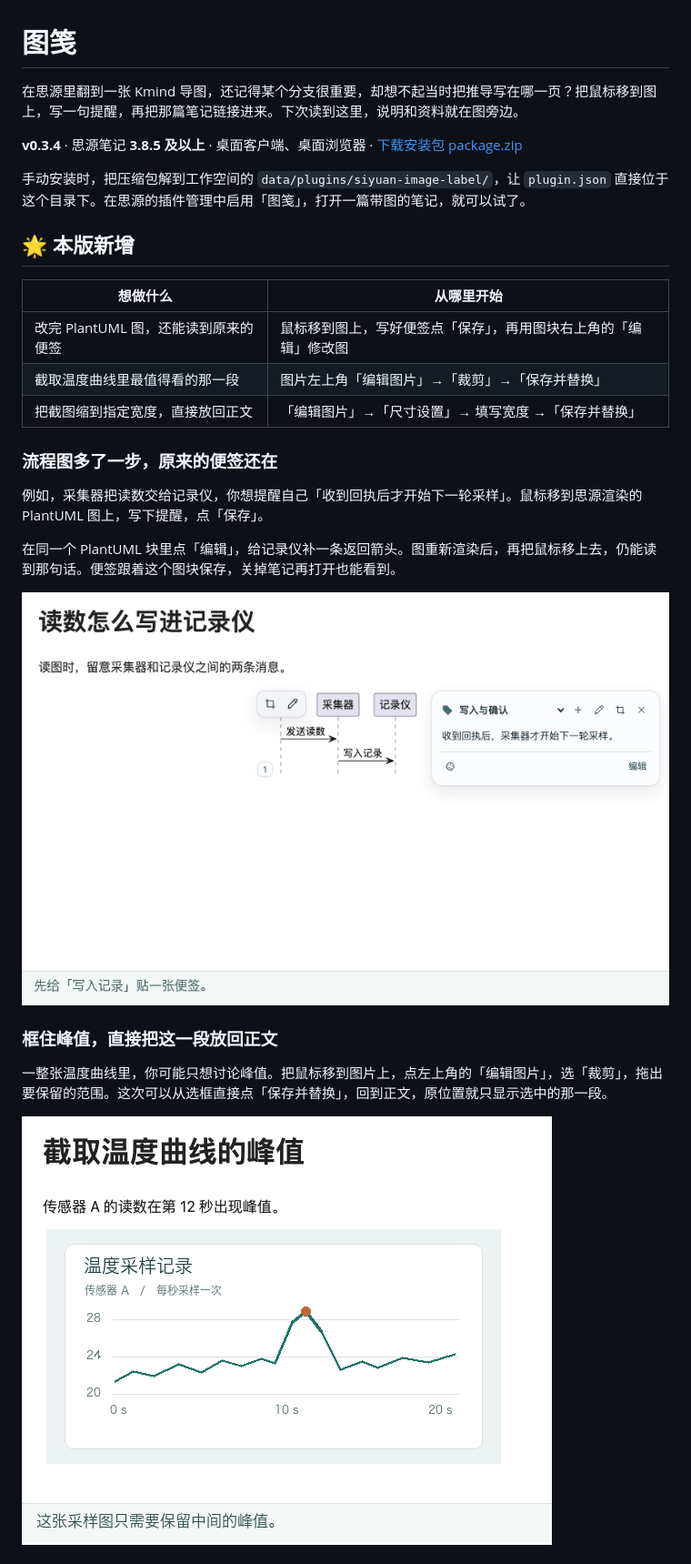
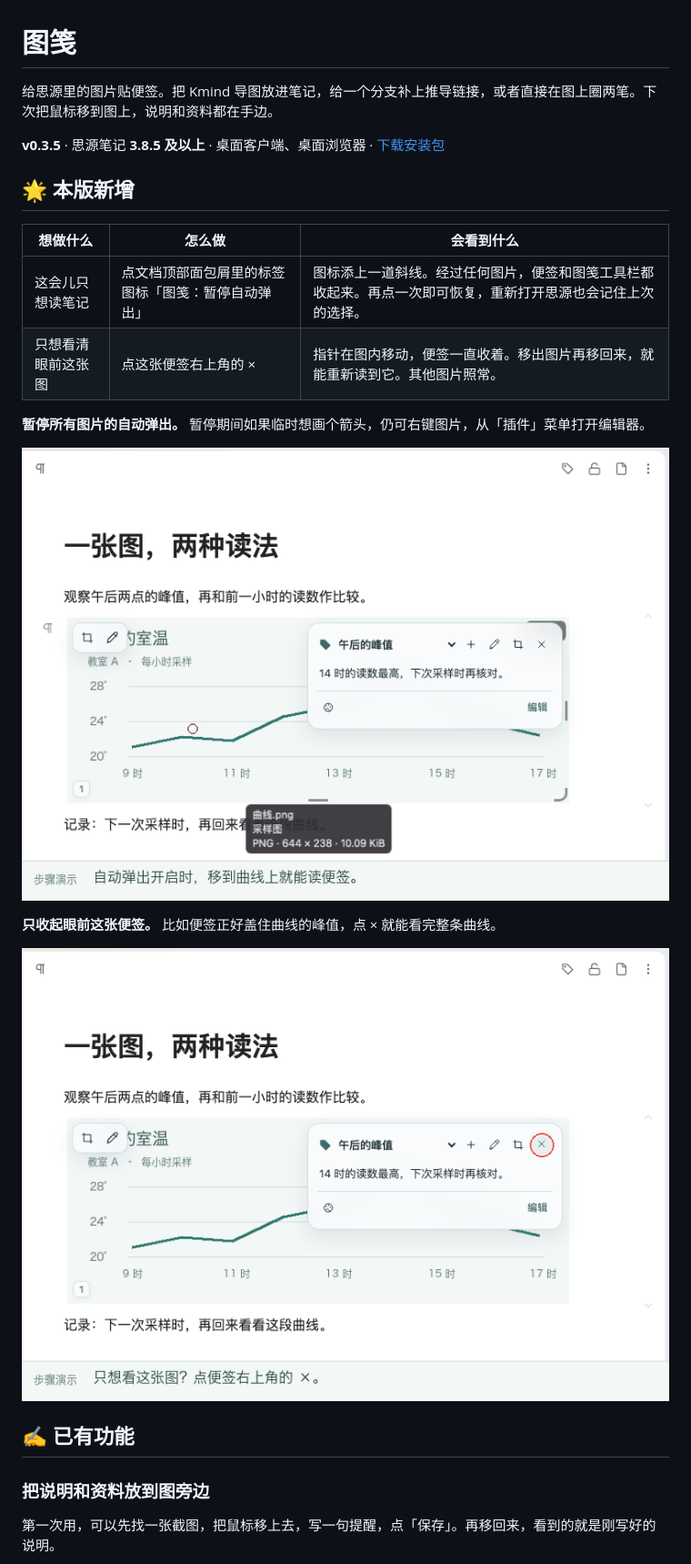
Before and after one commit to jiangeeeeee/siyuan-image-label, a Markdown page: README.md, the part around one of its changes. Shown at 91% size. Rendered like a GitHub page; pictures changed too: docs/demos/dismiss-label.gif (added), docs/demos/pause-hover.gif (added).

Commit message:
发布 v0.3.5：暂停自动弹出，按需收起单张便签

```diff
--- a/README.md
+++ b/README.md
@@ -1,30 +1,27 @@
 # 图笺
 
-在思源里翻到一张 Kmind 导图，还记得某个分支很重要，却想不起当时把推导写在哪一页？把鼠标移到图上，写一句提醒，再把那篇笔记链接进来。下次读到这里，说明和资料就在图旁边。
+给思源里的图片贴便签。把 Kmind 导图放进笔记，给一个分支补上推导链接，或者直接在图上圈两笔。下次把鼠标移到图上，说明和资料都在手边。
 
-**v0.3.4** · 思源笔记 **3.8.5 及以上** · 桌面客户端、桌面浏览器 · [下载安装包 package.zip](https://github.com/jiangeeeeee/siyuan-image-label/releases/download/v0.3.4/package.zip)
-
-手动安装时，把压缩包解到工作空间的 `data/plugins/siyuan-image-label/`，让 `plugin.json` 直接位于这个目录下。在思源的插件管理中启用「图笺」，打开一篇带图的笔记，就可以试了。
+**v0.3.5** · 思源笔记 **3.8.5 及以上** · 桌面客户端、桌面浏览器 · [下载安装包](https://github.com/jiangeeeeee/siyuan-image-label/releases/download/v0.3.5/package.zip)
 
 ## 🌟 本版新增
 
-| 想做什么 | 从哪里开始 |
-| --- | --- |
-| 改完 PlantUML 图，还能读到原来的便签 | 鼠标移到图上，写好便签点「保存」，再用图块右上角的「编辑」修改图 |
-| 截取温度曲线里最值得看的那一段 | 图片左上角「编辑图片」→「裁剪」→「保存并替换」 |
-| 把截图缩到指定宽度，直接放回正文 | 「编辑图片」→「尺寸设置」→ 填写宽度 →「保存并替换」 |
+| 想做什么 | 怎么做 | 会看到什么 |
+| --- | --- | --- |
+| 这会儿只想读笔记 | 点文档顶部面包屑里的标签图标「图笺：暂停自动弹出」 | 图标添上一道斜线。经过任何图片，便签和图笺工具栏都收起来。再点一次即可恢复，重新打开思源也会记住上次的选择。 |
+| 只想看清眼前这张图 | 点这张便签右上角的 × | 指针在图内移动，便签一直收着。移出图片再移回来，就能重新读到它。其他图片照常。 |
 
-### 流程图多了一步，原来的便签还在
+**暂停所有图片的自动弹出。** 暂停期间如果临时想画个箭头，仍可右键图片，从「插件」菜单打开编辑器。
 
-例如，采集器把读数交给记录仪，你想提醒自己「收到回执后才开始下一轮采样」。鼠标移到思源渲染的 PlantUML 图上，写下提醒，点「保存」。
+![点面包屑里的标签图标暂停，鼠标经过曲线时便签保持隐藏；再次开启后，原来的说明重新出现](docs/demos/pause-hover.gif)
 
-在同一个 PlantUML 块里点「编辑」，给记录仪补一条返回箭头。图重新渲染后，再把鼠标移上去，仍能读到那句话。便签跟着这个图块保存，关掉笔记再打开也能看到。
+**只收起眼前这张便签。** 比如便签正好盖住曲线的峰值，点 × 就能看完整条曲线。
 
-![在 PlantUML 中补入「确认写入」的返回箭头，图更新后再次悬停，仍能读到之前的采样提醒](docs/demos/plantuml.gif)
+![点便签上的关闭按钮，指针在温度曲线内移动时卡片保持收起，移出图片再移回后卡片重新出现](docs/demos/dismiss-label.gif)
 
-### 框住峰值，直接把这一段放回正文
+## ✍️ 已有功能
 
-一整张温度曲线里，你可能只想讨论峰值。把鼠标移到图片上，点左上角的「编辑图片」，选「裁剪」，拖出要保留的范围。这次可以从选框直接点「保存并替换」，回到正文，原位置就只显示选中的那一段。
+### 把说明和资料放到图旁边
 
-![从完整的温度曲线拖出峰值选框，直接点保存并替换，正文原位置显示裁好的局部](docs/demos/crop.gif)
+第一次用，可以先找一张截图，把鼠标移上去，写一句提醒，点「保存」。再移回来，看到的就是刚写好的说明。
 
```
Also changed, not shown: other parts of README.md (+27 -110 lines), 4 other files.
